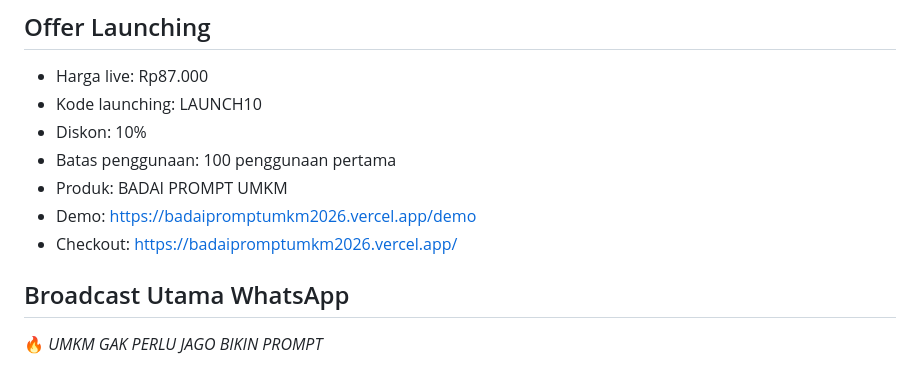
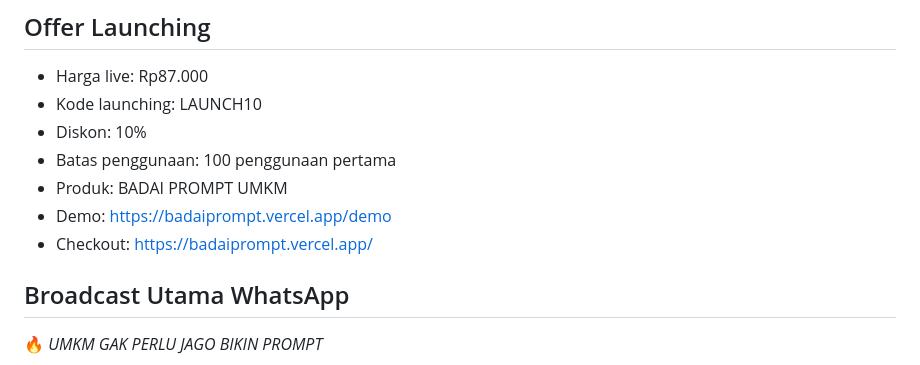
Before and after one commit to PebisnisDigital/BadaiPromptUMKM, a Markdown page: docs/launch-kit.md, the part around one of its changes. Rendered like a GitHub page.

```diff
--- a/docs/launch-kit.md
+++ b/docs/launch-kit.md
@@ -6,8 +6,8 @@
 - Diskon: 10%
 - Batas penggunaan: 100 penggunaan pertama
 - Produk: BADAI PROMPT UMKM
-- Demo: https://badaipromptumkm2026.vercel.app/demo
-- Checkout: https://badaipromptumkm2026.vercel.app/
+- Demo: https://badaiprompt.vercel.app/demo
+- Checkout: https://badaiprompt.vercel.app/
 
 ## Broadcast Utama WhatsApp
 🔥 *UMKM GAK PERLU JAGO BIKIN PROMPT*
```
Also changed, not shown: other parts of docs/launch-kit.md (+8 -8 lines).
